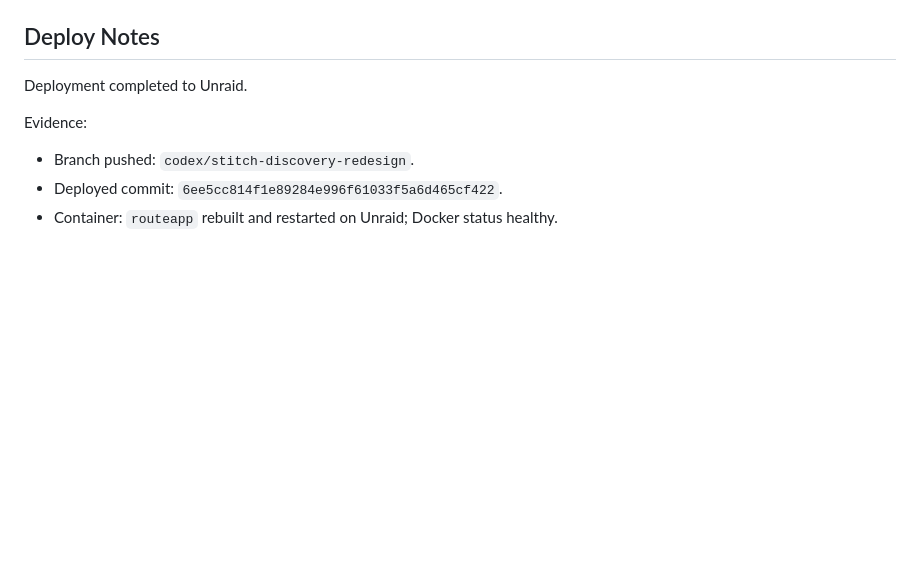
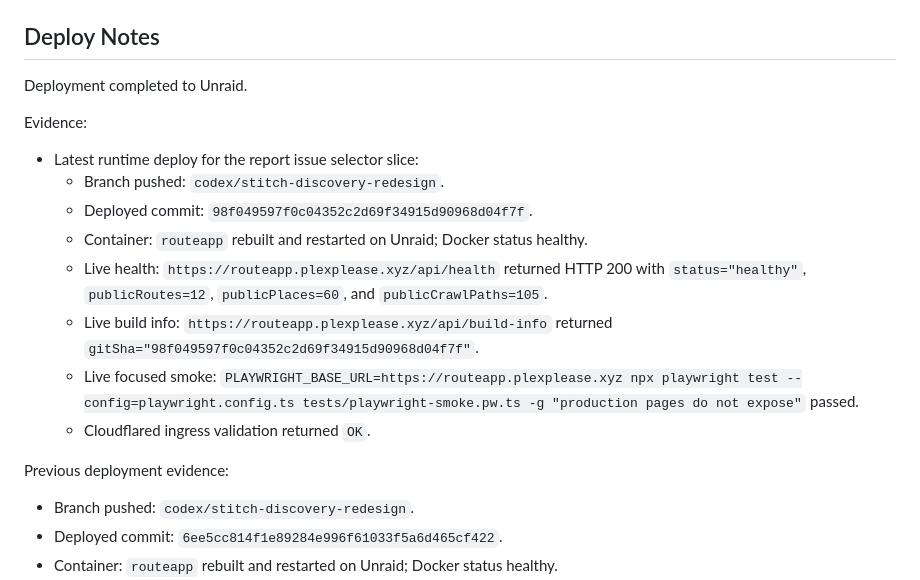
Before and after one commit to Berky01/montreal-walking-app, a Markdown page: docs/implementation-report.md, the part around the change. GitHub-like rendering; blank space fills up the shorter version.

Commit message:
Document report issue deploy evidence

```diff
--- a/docs/implementation-report.md
+++ b/docs/implementation-report.md
@@ -160,6 +160,17 @@ Deployment completed to Unraid.
 
 Evidence:
 
+- Latest runtime deploy for the report issue selector slice:
+  - Branch pushed: `codex/stitch-discovery-redesign`.
+  - Deployed commit: `98f049597f0c04352c2d69f34915d90968d04f7f`.
+  - Container: `routeapp` rebuilt and restarted on Unraid; Docker status healthy.
+  - Live health: `https://routeapp.plexplease.xyz/api/health` returned HTTP 200 with `status="healthy"`, `publicRoutes=12`, `publicPlaces=60`, and `publicCrawlPaths=105`.
+  - Live build info: `https://routeapp.plexplease.xyz/api/build-info` returned `gitSha="98f049597f0c04352c2d69f34915d90968d04f7f"`.
+  - Live focused smoke: `PLAYWRIGHT_BASE_URL=https://routeapp.plexplease.xyz npx playwright test --config=playwright.config.ts tests/playwright-smoke.pw.ts -g "production pages do not expose"` passed.
+  - Cloudflared ingress validation returned `OK`.
+
+Previous deployment evidence:
+
 - Branch pushed: `codex/stitch-discovery-redesign`.
 - Deployed commit: `6ee5cc814f1e89284e996f61033f5a6d465cf422`.
 - Container: `routeapp` rebuilt and restarted on Unraid; Docker status healthy.
```
